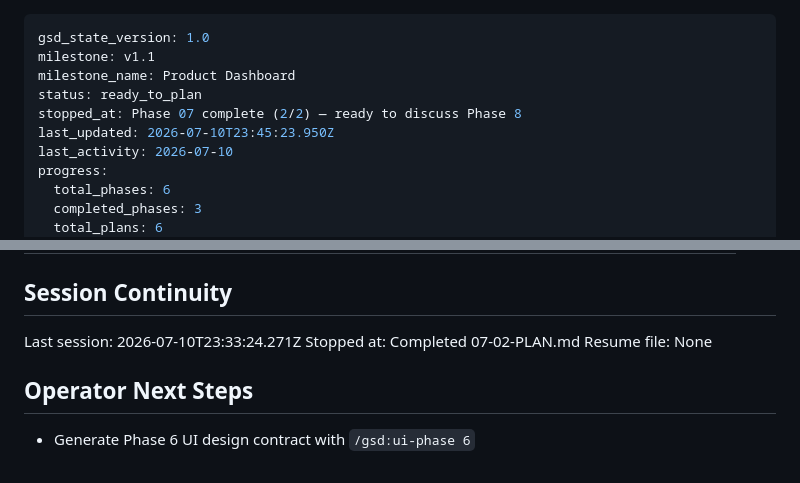
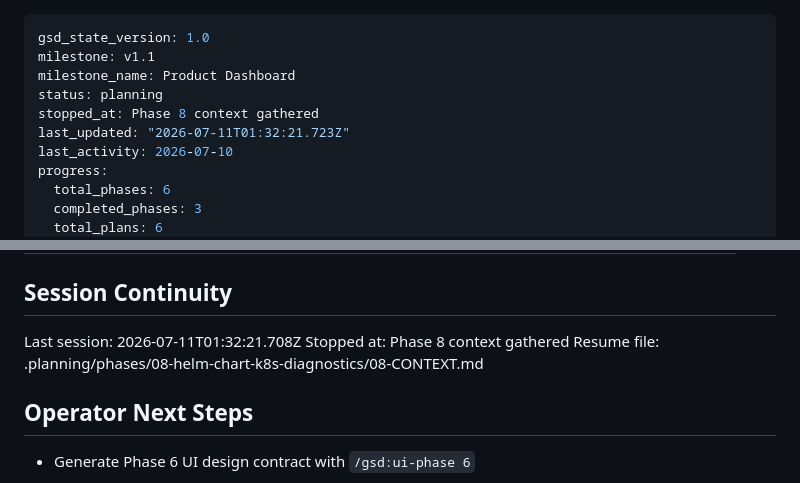
Before and after one commit to Dude775/k8s-launchpad, a Markdown page: .planning/STATE.md, 2 parts joined by grey strips. Drawn GitHub-style.

Commit message:
Record phase 8 context session

```diff
--- a/.planning/STATE.md
+++ b/.planning/STATE.md
@@ -2,9 +2,9 @@
 gsd_state_version: 1.0
 milestone: v1.1
 milestone_name: Product Dashboard
-status: ready_to_plan
-stopped_at: Phase 07 complete (2/2) — ready to discuss Phase 8
-last_updated: 2026-07-10T23:45:23.950Z
+status: planning
+stopped_at: Phase 8 context gathered
+last_updated: "2026-07-11T01:32:21.723Z"
 last_activity: 2026-07-10
 progress:
   total_phases: 6
@@ -106,9 +106,9 @@ None yet — roadmap freshly created.
 
 ## Session Continuity
 
-Last session: 2026-07-10T23:33:24.271Z
-Stopped at: Completed 07-02-PLAN.md
-Resume file: None
+Last session: 2026-07-11T01:32:21.708Z
+Stopped at: Phase 8 context gathered
+Resume file: .planning/phases/08-helm-chart-k8s-diagnostics/08-CONTEXT.md
 
 ## Operator Next Steps
 
```
